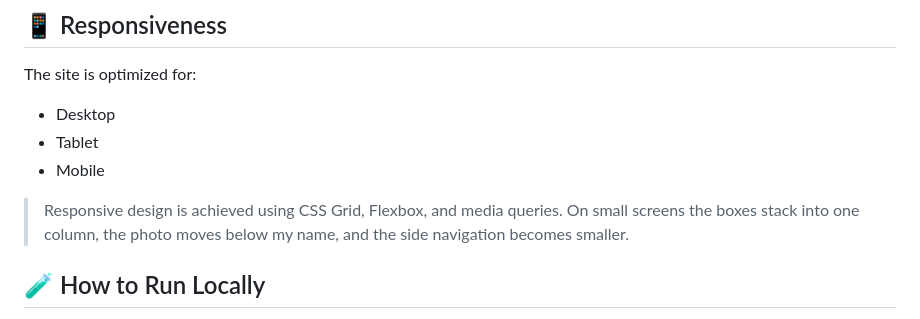
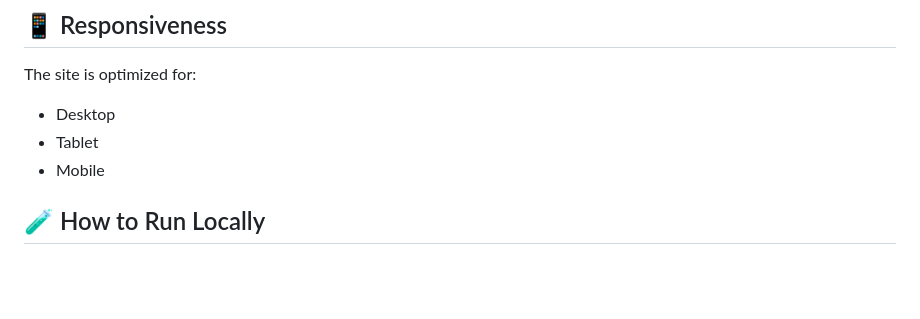
Before and after one commit to PemainHandal1/HCI-LAB-SESH, a Markdown page: README.md, the part around the change. Rendered like a GitHub page; blank space fills up the shorter version.

Commit message:
Remove redundant responsive design explanation
Removed a redundant explanation of responsive design.

```diff
--- a/README.md
+++ b/README.md
@@ -64,8 +64,6 @@ The site is optimized for:
 - Tablet
 - Mobile
 
-> Responsive design is achieved using CSS Grid, Flexbox, and media queries. On small screens the boxes stack into one column, the photo moves below my name, and the side navigation becomes smaller.
-
 ## 🧪 How to Run Locally
 
 1. Open your code editor (e.g., Visual Studio Code).
```
